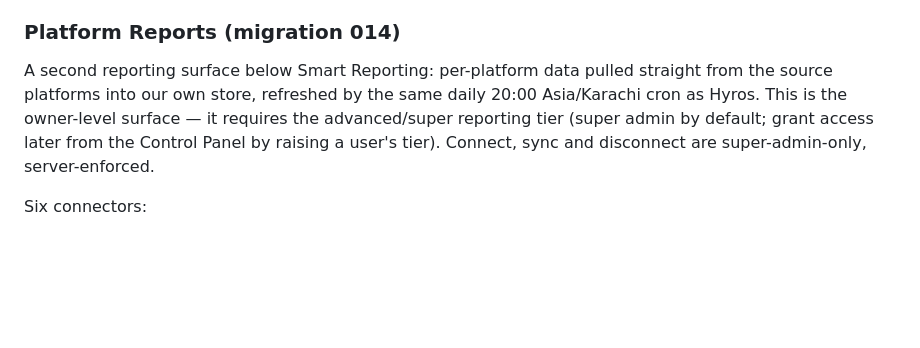
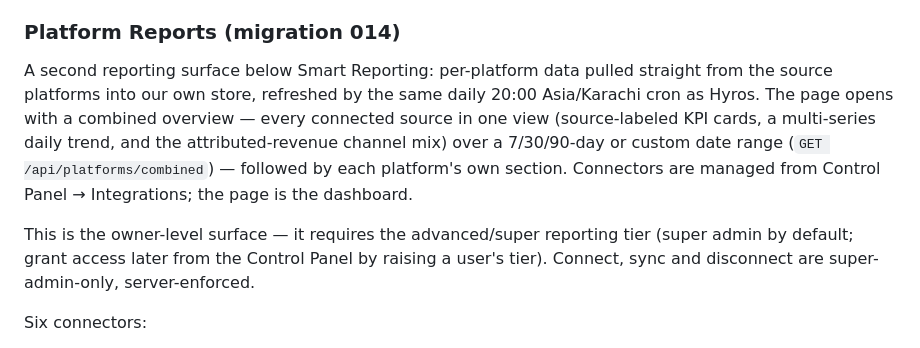
Before and after one commit to cs-abubakar/neonmonki-task-hub, a Markdown page: README.md, the part around the change. Rendered like a GitHub page; blank space fills up the shorter version.

Commit message:
README: combined Platform Reports overview + connector management location

```diff
--- a/README.md
+++ b/README.md
@@ -405,10 +405,17 @@ requires basic-or-full; both return 401/403 server-side, never hidden-only.
 
 A second reporting surface below Smart Reporting: per-platform data pulled
 straight from the source platforms into our own store, refreshed by the same
-daily 20:00 Asia/Karachi cron as Hyros. This is the owner-level surface — it
-requires the advanced/super reporting tier (super admin by default; grant
-access later from the Control Panel by raising a user's tier). Connect, sync
-and disconnect are super-admin-only, server-enforced.
+daily 20:00 Asia/Karachi cron as Hyros. The page opens with a combined
+overview — every connected source in one view (source-labeled KPI cards, a
+multi-series daily trend, and the attributed-revenue channel mix) over a
+7/30/90-day or custom date range (`GET /api/platforms/combined`) — followed by
+each platform's own section. Connectors are managed from Control Panel →
+Integrations; the page is the dashboard.
+
+This is the owner-level surface — it requires the advanced/super reporting
+tier (super admin by default; grant access later from the Control Panel by
+raising a user's tier). Connect, sync and disconnect are super-admin-only,
+server-enforced.
 
 Six connectors:
 
```
